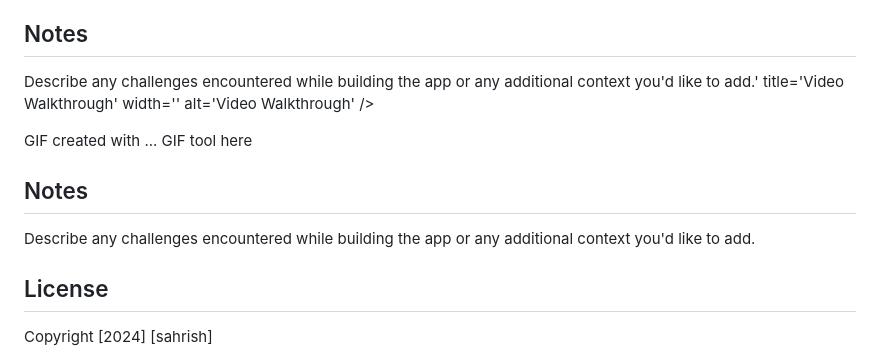
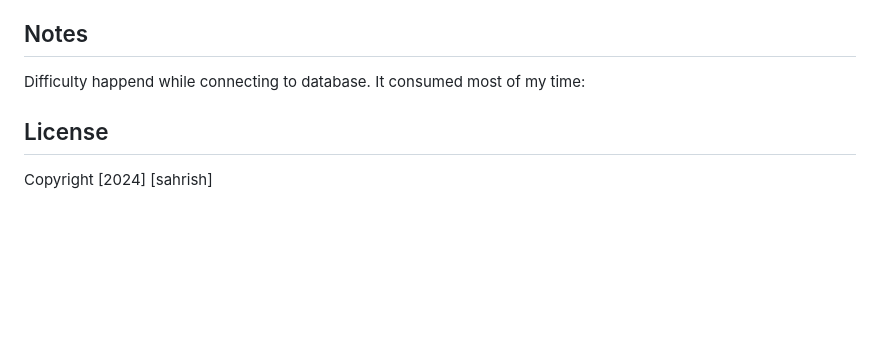
Before and after one commit to sahrishA/Project1BusinessGuide, a Markdown page: README.md, the part around the change. Rendered like a GitHub page; blank space fills up the shorter version.

```diff
--- a/README.md
+++ b/README.md
@@ -50,18 +50,8 @@ GIF created with ...  GIF tool here
 
 ## Notes
 
-Describe any challenges encountered while building the app or any additional context you'd like to add.' title='Video Walkthrough' width='' alt='Video Walkthrough' />
+Difficulty happend while connecting to database. It consumed most of my time:
 
-<!-- Replace this with whatever GIF tool you used! -->
-GIF created with ...  GIF tool here
-<!-- Recommended tools:
-[Kap](https://getkap.co/) for macOS
-[ScreenToGif](https://www.screentogif.com/) for Windows
-[peek](https://github.com/phw/peek) for Linux. -->
-
-## Notes
-
-Describe any challenges encountered while building the app or any additional context you'd like to add.
 
 ## License
 
```
